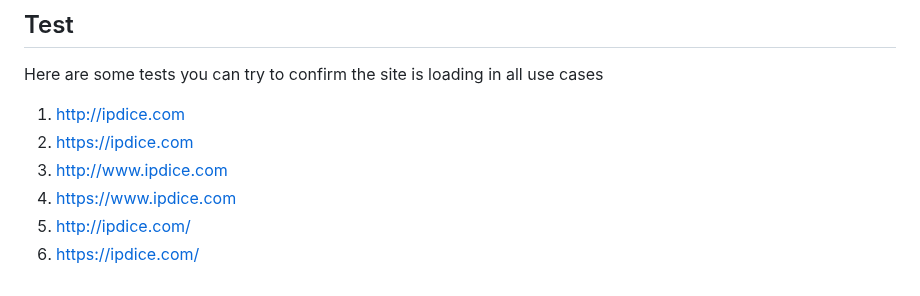
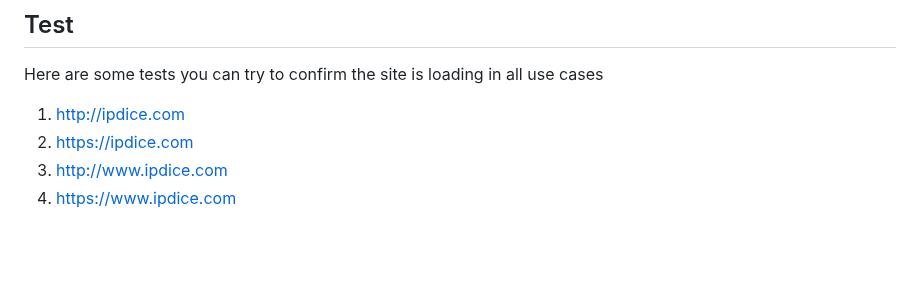
Before and after one commit to doritoes/ipdice.com, a Markdown page: 3_ECS.md, the part around the change. GitHub-like rendering; blank space fills up the shorter version.

```diff
--- a/3_ECS.md
+++ b/3_ECS.md
@@ -354,5 +354,3 @@ Here are some tests you can try to confirm the site is loading in all use cases
 2. https://ipdice.com
 3. http://www.ipdice.com
 4. https://www.ipdice.com
-5. http://ipdice.com/
-6. https://ipdice.com/
```
